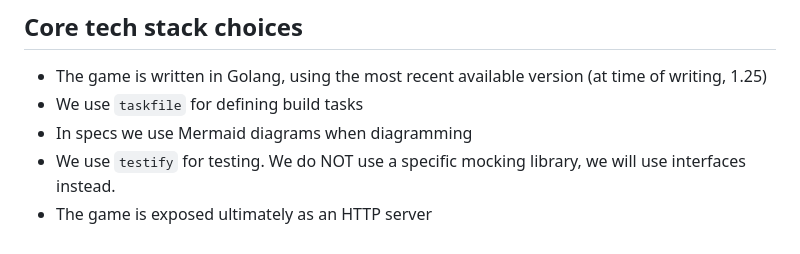
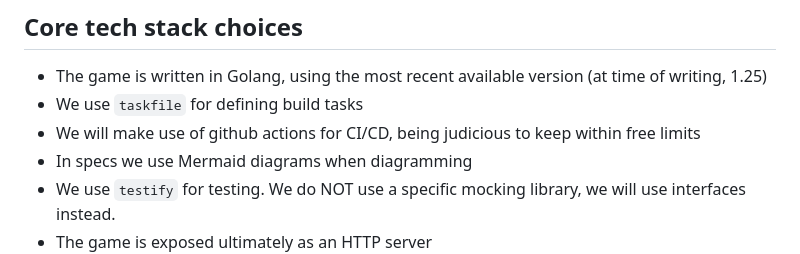
Before and after one commit to mcoot/crosswordgame-go2, a Markdown page: docs/design/code-design-tech-stack.md, the part around the change. GitHub-like rendering.

Commit message:
Note about github actions in tech-stack doc

```diff
--- a/docs/design/code-design-tech-stack.md
+++ b/docs/design/code-design-tech-stack.md
@@ -18,6 +18,7 @@ We do not need to list every small library here.
 
 - The game is written in Golang, using the most recent available version (at time of writing, 1.25)
 - We use `taskfile` for defining build tasks
+- We will make use of github actions for CI/CD, being judicious to keep within free limits
 - In specs we use Mermaid diagrams when diagramming
 - We use `testify` for testing. We do NOT use a specific mocking library, we will use interfaces instead.
 - The game is exposed ultimately as an HTTP server
```
